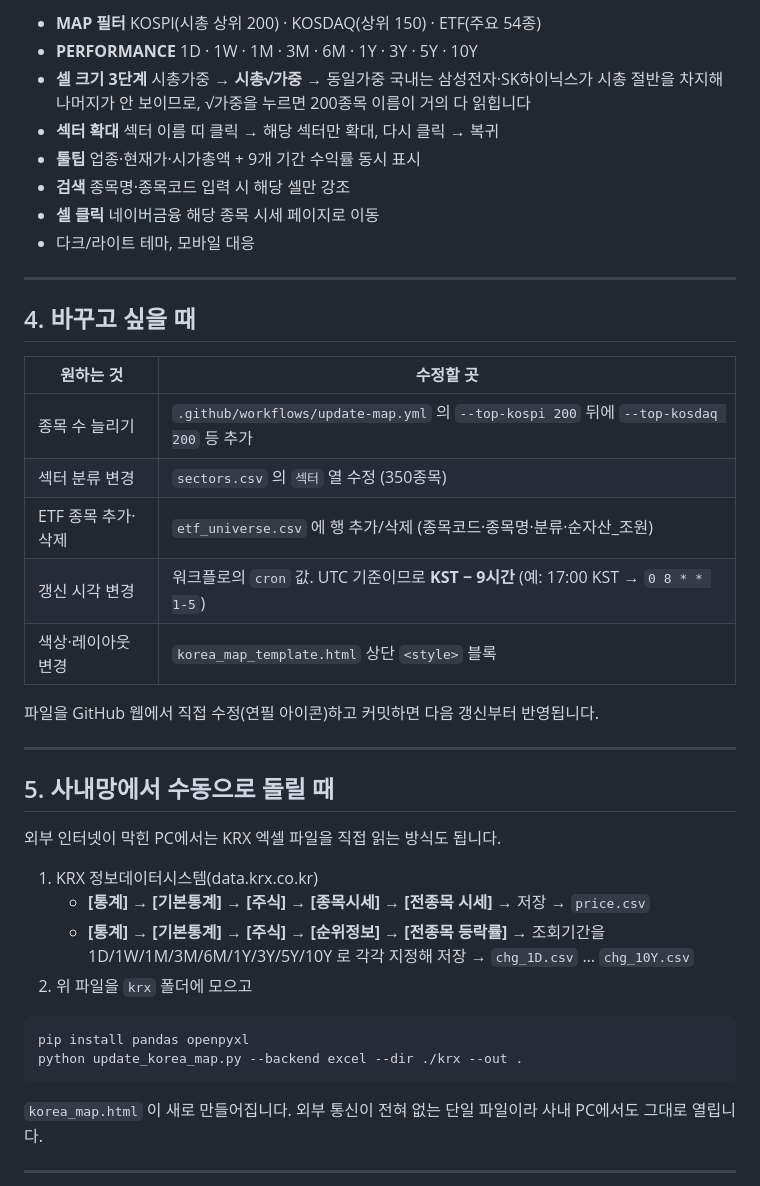
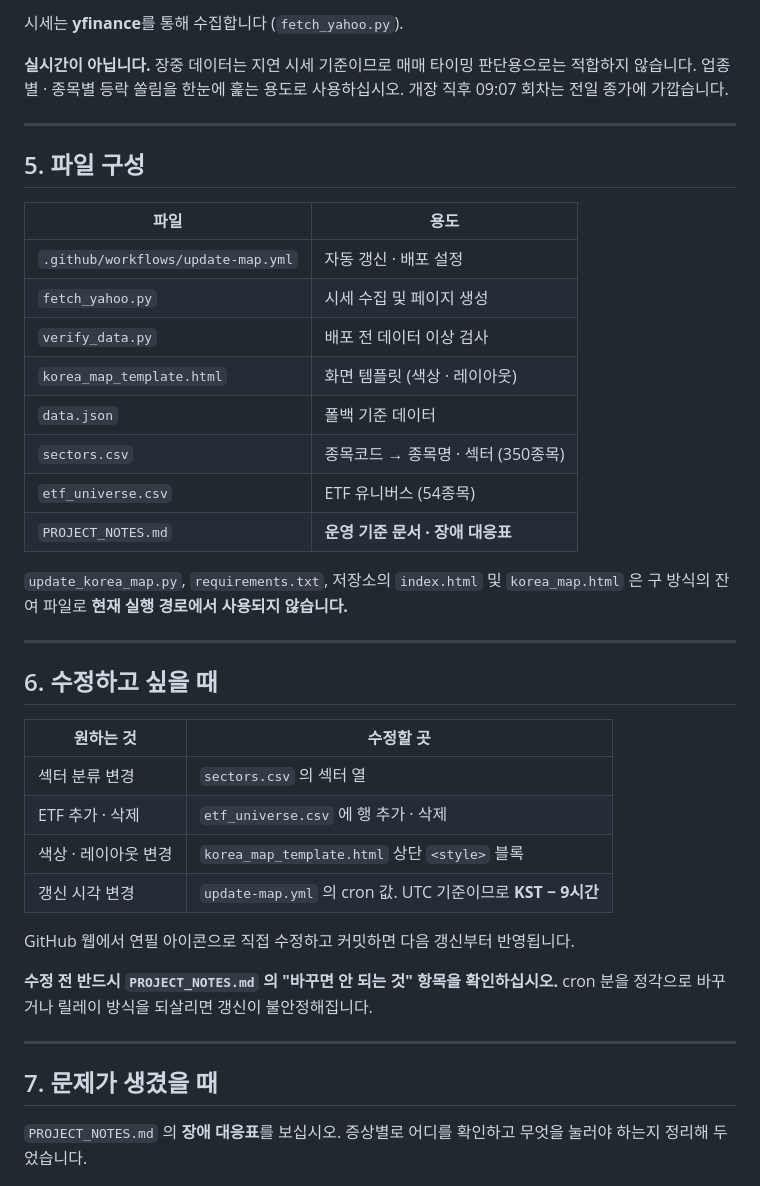
Before and after one commit to bluelagoon1222/Finviz-Korea, a Markdown page: README.md, the part around one of its changes. GitHub-like rendering.

````diff
--- a/README.md
+++ b/README.md
@@ -69,47 +65,48 @@ https://<GitHub아이디>.github.io/korea-map/
 
-- **MAP 필터** KOSPI(시총 상위 200) · KOSDAQ(상위 150) · ETF(주요 54종)
-- **PERFORMANCE** 1D · 1W · 1M · 3M · 6M · 1Y · 3Y · 5Y · 10Y
-- **셀 크기 3단계** 시총가중 → **시총√가중** → 동일가중
-  국내는 삼성전자·SK하이닉스가 시총 절반을 차지해 나머지가 안 보이므로,
-  √가중을 누르면 200종목 이름이 거의 다 읽힙니다
-- **섹터 확대** 섹터 이름 띠 클릭 → 해당 섹터만 확대, 다시 클릭 → 복귀
-- **툴팁** 업종·현재가·시가총액 + 9개 기간 수익률 동시 표시
-- **검색** 종목명·종목코드 입력 시 해당 셀만 강조
-- **셀 클릭** 네이버금융 해당 종목 시세 페이지로 이동
-- 다크/라이트 테마, 모바일 대응
+시세는 **yfinance**를 통해 수집합니다 (`fetch_yahoo.py`).
+
+**실시간이 아닙니다.** 장중 데이터는 지연 시세 기준이므로 매매 타이밍 판단용으로는
+적합하지 않습니다. 업종별 · 종목별 등락 쏠림을 한눈에 훑는 용도로 사용하십시오.
+개장 직후 09:07 회차는 전일 종가에 가깝습니다.
 
 ---
 
-## 4. 바꾸고 싶을 때
+## 5. 파일 구성
+
+| 파일 | 용도 |
+|---|---|
+| `.github/workflows/update-map.yml` | 자동 갱신 · 배포 설정 |
+| `fetch_yahoo.py` | 시세 수집 및 페이지 생성 |
+| `verify_data.py` | 배포 전 데이터 이상 검사 |
+| `korea_map_template.html` | 화면 템플릿 (색상 · 레이아웃) |
+| `data.json` | 폴백 기준 데이터 |
+| `sectors.csv` | 종목코드 → 종목명 · 섹터 (350종목) |
+| `etf_universe.csv` | ETF 유니버스 (54종목) |
+| `PROJECT_NOTES.md` | **운영 기준 문서 · 장애 대응표** |
+
+`update_korea_map.py`, `requirements.txt`, 저장소의 `index.html` 및 `korea_map.html` 은
+구 방식의 잔여 파일로 **현재 실행 경로에서 사용되지 않습니다.**
+
+---
+
+## 6. 수정하고 싶을 때
 
 | 원하는 것 | 수정할 곳 |
 |---|---|
-| 종목 수 늘리기 | `.github/workflows/update-map.yml` 의 `--top-kospi 200` 뒤에 `--top-kosdaq 200` 등 추가 |
-| 섹터 분류 변경 | `sectors.csv` 의 `섹터` 열 수정 (350종목) |
-| ETF 종목 추가·삭제 | `etf_universe.csv` 에 행 추가/삭제 (종목코드·종목명·분류·순자산_조원) |
-| 갱신 시각 변경 | 워크플로의 `cron` 값. UTC 기준이므로 **KST − 9시간** (예: 17:00 KST → `0 8 * * 1-5`) |
-| 색상·레이아웃 변경 | `korea_map_template.html` 상단 `<style>` 블록 |
+| 섹터 분류 변경 | `sectors.csv` 의 섹터 열 |
+| ETF 추가 · 삭제 | `etf_universe.csv` 에 행 추가 · 삭제 |
+| 색상 · 레이아웃 변경 | `korea_map_template.html` 상단 `<style>` 블록 |
+| 갱신 시각 변경 | `update-map.yml` 의 cron 값. UTC 기준이므로 **KST − 9시간** |
 
-파일을 GitHub 웹에서 직접 수정(연필 아이콘)하고 커밋하면 다음 갱신부터 반영됩니다.
+GitHub 웹에서 연필 아이콘으로 직접 수정하고 커밋하면 다음 갱신부터 반영됩니다.
+
+**수정 전 반드시 `PROJECT_NOTES.md` 의 "바꾸면 안 되는 것" 항목을 확인하십시오.**
+cron 분을 정각으로 바꾸거나 릴레이 방식을 되살리면 갱신이 불안정해집니다.
 
 ---
 
-## 5. 사내망에서 수동으로 돌릴 때
+## 7. 문제가 생겼을 때
 
-외부 인터넷이 막힌 PC에서는 KRX 엑셀 파일을 직접 읽는 방식도 됩니다.
+`PROJECT_NOTES.md` 의 **장애 대응표**를 보십시오.
+증상별로 어디를 확인하고 무엇을 눌러야 하는지 정리해 두었습니다.
 
-1. KRX 정보데이터시스템(data.krx.co.kr)
-   - **[통계] → [기본통계] → [주식] → [종목시세] → [전종목 시세]** → 저장 → `price.csv`
-   - **[통계] → [기본통계] → [주식] → [순위정보] → [전종목 등락률]** → 조회기간을
-     1D/1W/1M/3M/6M/1Y/3Y/5Y/10Y 로 각각 지정해 저장 → `chg_1D.csv` … `chg_10Y.csv`
-2. 위 파일을 `krx` 폴더에 모으고
-
-```bash
-pip install pandas openpyxl
-python update_korea_map.py --backend excel --dir ./krx --out .
-```
-
-`korea_map.html` 이 새로 만들어집니다. 외부 통신이 전혀 없는 단일 파일이라 사내 PC에서도 그대로 열립니다.
-
----
-
````
Also changed, not shown: other parts of README.md (+48 -75 lines), PROJECT_NOTES.md (added, +185 -0 lines).
